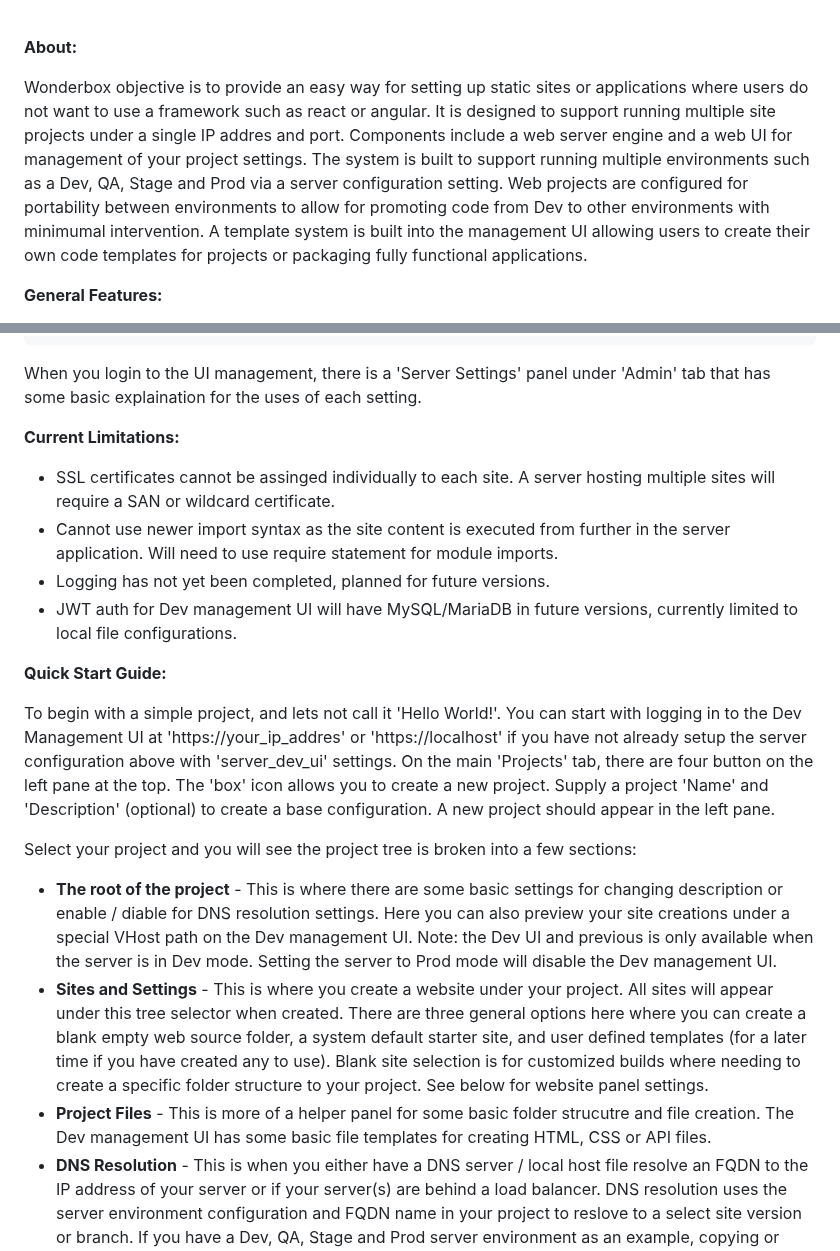
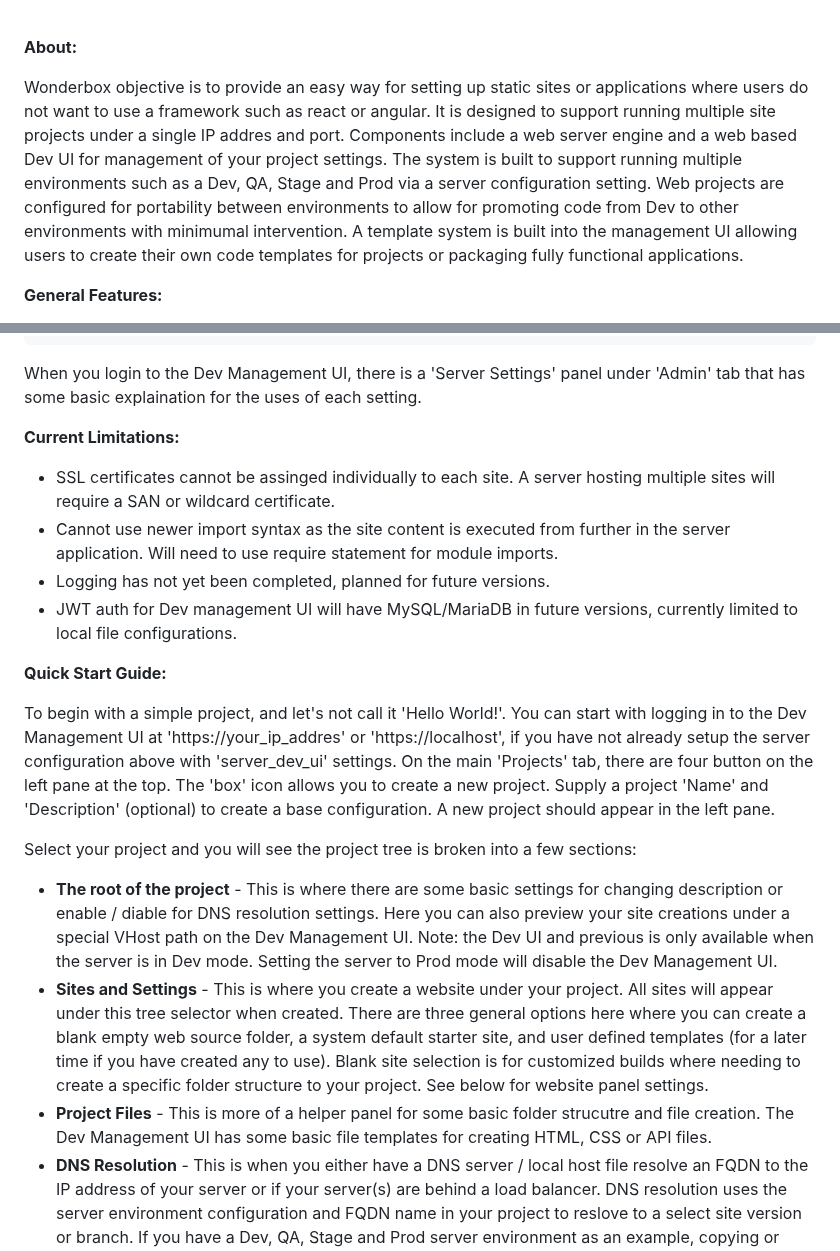
Before and after one commit to spectrumitec/purrbox, a Markdown page: README.md, 2 parts joined by grey strips. GitHub-like rendering.

```diff
--- a/README.md
+++ b/README.md
@@ -5,7 +5,7 @@
 <br />
 
 <b>About:</b><br />
-<p>Wonderbox objective is to provide an easy way for setting up static sites or applications where users do not want to use a framework such as react or angular. It is designed to support running multiple site projects under a single IP addres and port. Components include a web server engine and a web UI for management of your project settings. The system is built to support running multiple environments such as a Dev, QA, Stage and Prod via a server configuration setting. Web projects are configured for portability between environments to allow for promoting code from Dev to other environments with minimumal intervention. A template system is built into the management UI allowing users to create their own code templates for projects or packaging fully functional applications.</p>
+<p>Wonderbox objective is to provide an easy way for setting up static sites or applications where users do not want to use a framework such as react or angular. It is designed to support running multiple site projects under a single IP addres and port. Components include a web server engine and a web based Dev UI for management of your project settings. The system is built to support running multiple environments such as a Dev, QA, Stage and Prod via a server configuration setting. Web projects are configured for portability between environments to allow for promoting code from Dev to other environments with minimumal intervention. A template system is built into the management UI allowing users to create their own code templates for projects or packaging fully functional applications.</p>
 
 <b>General Features:</b><br />
 <ul>
@@ -66,7 +66,7 @@
         "auto_refresh_timer":5000
     }
 </pre>
-<p>When you login to the UI management, there is a 'Server Settings' panel under 'Admin' tab that has some basic explaination for the uses of each setting. </p>
+<p>When you login to the Dev Management UI, there is a 'Server Settings' panel under 'Admin' tab that has some basic explaination for the uses of each setting. </p>
 
 <b>Current Limitations:</b><br />
 <ul>
@@ -77,12 +77,12 @@
 </ul>
 
 <b>Quick Start Guide:</b><br />
-<p>To begin with a simple project, and lets not call it 'Hello World!'. You can start with logging in to the Dev Management UI at 'https://your_ip_addres' or 'https://localhost' if you have not already setup the server configuration above with 'server_dev_ui' settings. On the main 'Projects' tab, there are four button on the left pane at the top. The 'box' icon allows you to create a new project. Supply a project 'Name' and 'Description' (optional) to create a base configuration. A new project should appear in the left pane.</p>
+<p>To begin with a simple project, and let's not call it 'Hello World!'. You can start with logging in to the Dev Management UI at 'https://your_ip_addres' or 'https://localhost', if you have not already setup the server configuration above with 'server_dev_ui' settings. On the main 'Projects' tab, there are four button on the left pane at the top. The 'box' icon allows you to create a new project. Supply a project 'Name' and 'Description' (optional) to create a base configuration. A new project should appear in the left pane.</p>
 <p>Select your project and you will see the project tree is broken into a few sections:</p>
 <ul>
-    <li><b>The root of the project</b> - This is where there are some basic settings for changing description or enable / diable for DNS resolution settings. Here you can also preview your site creations under a special VHost path on the Dev management UI. Note: the Dev UI and previous is only available when the server is in Dev mode. Setting the server to Prod mode will disable the Dev management UI.</li>
+    <li><b>The root of the project</b> - This is where there are some basic settings for changing description or enable / diable for DNS resolution settings. Here you can also preview your site creations under a special VHost path on the Dev Management UI. Note: the Dev UI and previous is only available when the server is in Dev mode. Setting the server to Prod mode will disable the Dev Management UI.</li>
     <li><b>Sites and Settings</b> - This is where you create a website under your project. All sites will appear under this tree selector when created. There are three general options here where you can create a blank empty web source folder, a system default starter site, and user defined templates (for a later time if you have created any to use). Blank site selection is for customized builds where needing to create a specific folder structure to your project. See below for website panel settings.</li>
-    <li><b>Project Files</b> - This is more of a helper panel for some basic folder strucutre and file creation. The Dev management UI has some basic file templates for creating HTML, CSS or API files.</li>
+    <li><b>Project Files</b> - This is more of a helper panel for some basic folder strucutre and file creation. The Dev Management UI has some basic file templates for creating HTML, CSS or API files.</li>
     <li><b>DNS Resolution</b> - This is when you either have a DNS server / local host file resolve an FQDN to the IP address of your server or if your server(s) are behind a load balancer. DNS resolution uses the server environment configuration and FQDN name in your project to reslove to a select site version or branch. If you have a Dev, QA, Stage and Prod server environment as an example, copying or using git to clone your source code between environment will leverage this in ech environment. From your Dev server you can specify what DNS FQDN is used for Dev and other environments. When cloned to a different environment, the server will resolve as required. This can allow for code promotion with minimum intervention to change settings.</li>
 </ul>
 <p>Website settings under your project's 'Sites and Settings' tree view, provides configurations you would use for how your code is executed. These are broken into the following:</p>
```
Also changed, not shown: other parts of README.md (+1 -1 lines).
